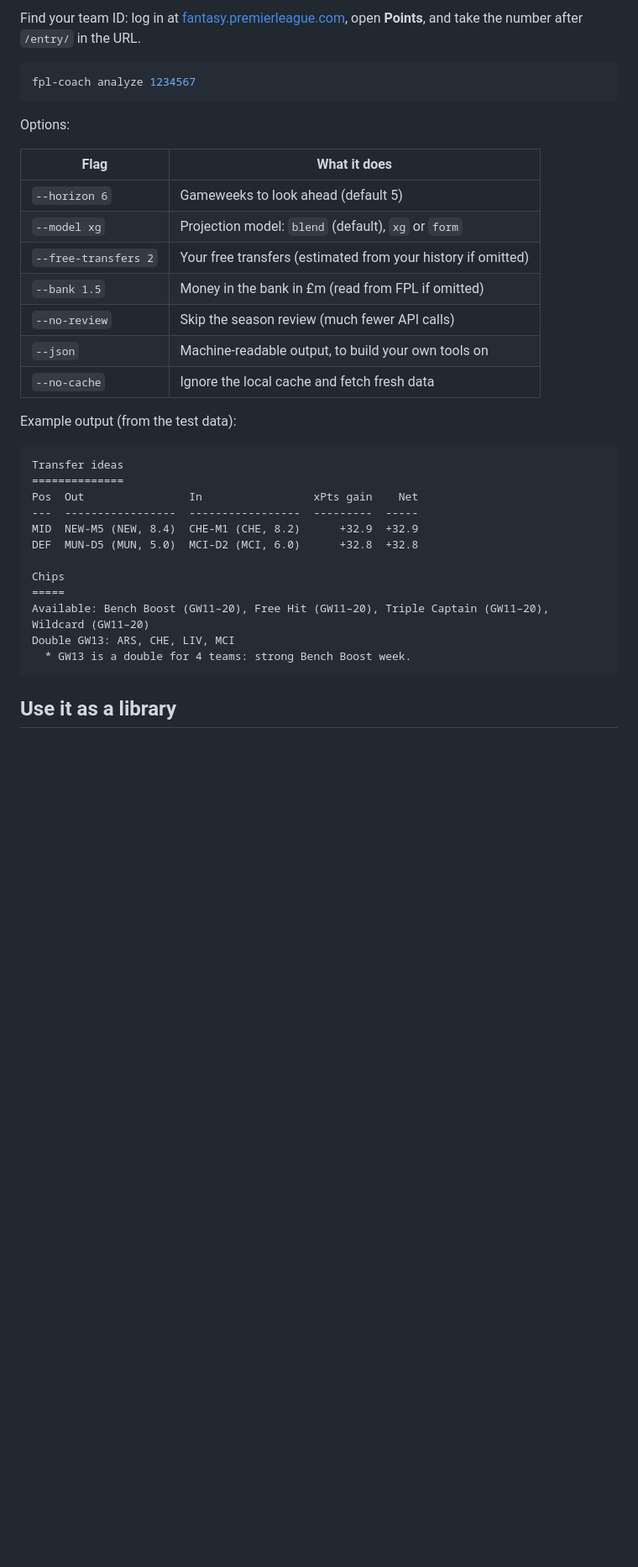
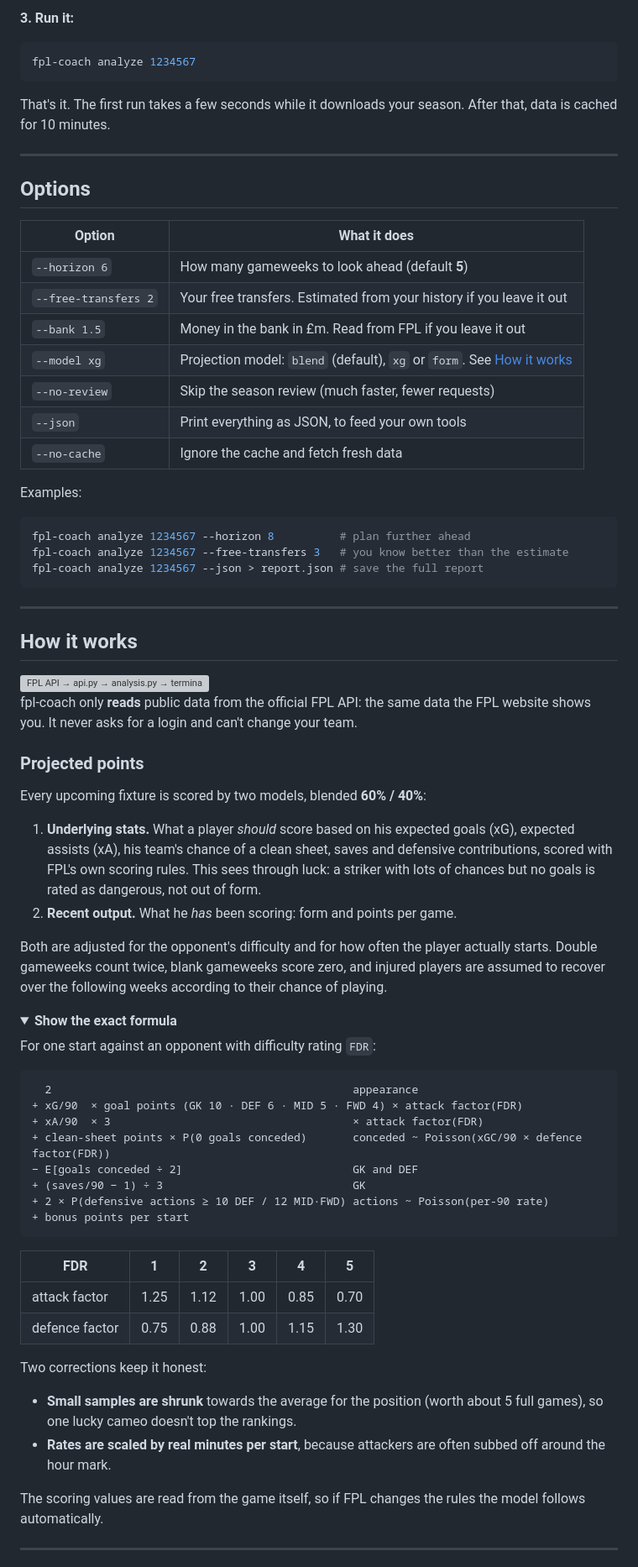
Before and after one commit to davidchands/fpl-coach, a Markdown page: README.md, the part around one of its changes. Shown at 84% size. Drawn GitHub-style; folded sections open; blank space fills up the shorter version; grey boxes are pictures that could not be loaded.

````diff
--- a/README.md
+++ b/README.md
@@ -22,37 +68,78 @@ Requires Python 3.9+. No other dependencies.
 
-Find your team ID: log in at [fantasy.premierleague.com](https://fantasy.premierleague.com), open **Points**, and take the number after `/entry/` in the URL.
+**3. Run it:**
 
 ```bash
 fpl-coach analyze 1234567
 ```
 
-Options:
+That's it. The first run takes a few seconds while it downloads your season. After that, data is cached for 10 minutes.
 
-| Flag | What it does |
+---
+
+## Options
+
+| Option | What it does |
 |---|---|
-| `--horizon 6` | Gameweeks to look ahead (default 5) |
-| `--model xg` | Projection model: `blend` (default), `xg` or `form` |
-| `--free-transfers 2` | Your free transfers (estimated from your history if omitted) |
-| `--bank 1.5` | Money in the bank in £m (read from FPL if omitted) |
-| `--no-review` | Skip the season review (much fewer API calls) |
-| `--json` | Machine-readable output, to build your own tools on |
-| `--no-cache` | Ignore the local cache and fetch fresh data |
+| `--horizon 6` | How many gameweeks to look ahead (default **5**) |
+| `--free-transfers 2` | Your free transfers. Estimated from your history if you leave it out |
+| `--bank 1.5` | Money in the bank in £m. Read from FPL if you leave it out |
+| `--model xg` | Projection model: `blend` (default), `xg` or `form`. See [How it works](#how-it-works) |
+| `--no-review` | Skip the season review (much faster, fewer requests) |
+| `--json` | Print everything as JSON, to feed your own tools |
+| `--no-cache` | Ignore the cache and fetch fresh data |
 
-Example output (from the test data):
+Examples:
+
+```bash
+fpl-coach analyze 1234567 --horizon 8          # plan further ahead
+fpl-coach analyze 1234567 --free-transfers 3   # you know better than the estimate
+fpl-coach analyze 1234567 --json > report.json # save the full report
+```
+
+---
+
+## How it works
+
+<img src="docs/images/how-it-works.svg" alt="FPL API → api.py → analysis.py → terminal, JSON or Python library" width="100%">
+
+fpl-coach only **reads** public data from the official FPL API: the same data the FPL website shows you. It never asks for a login and can't change your team.
+
+### Projected points
+
+Every upcoming fixture is scored by two models, blended **60% / 40%**:
+
+1. **Underlying stats.** What a player *should* score based on his expected goals (xG), expected assists (xA), his team's chance of a clean sheet, saves and defensive contributions, scored with FPL's own scoring rules. This sees through luck: a striker with lots of chances but no goals is rated as dangerous, not out of form.
+2. **Recent output.** What he *has* been scoring: form and points per game.
+
+Both are adjusted for the opponent's difficulty and for how often the player actually starts. Double gameweeks count twice, blank gameweeks score zero, and injured players are assumed to recover over the following weeks according to their chance of playing.
+
+<details>
+<summary><b>Show the exact formula</b></summary>
+
+For one start against an opponent with difficulty rating `FDR`:
 
 ```
-Transfer ideas
-==============
-Pos  Out                In                 xPts gain    Net
----  -----------------  -----------------  ---------  -----
-MID  NEW-M5 (NEW, 8.4)  CHE-M1 (CHE, 8.2)      +32.9  +32.9
-DEF  MUN-D5 (MUN, 5.0)  MCI-D2 (MCI, 6.0)      +32.8  +32.8
-
-Chips
-=====
-Available: Bench Boost (GW11–20), Free Hit (GW11–20), Triple Captain (GW11–20), Wildcard (GW11–20)
-Double GW13: ARS, CHE, LIV, MCI
-  * GW13 is a double for 4 teams: strong Bench Boost week.
+  2                                              appearance
++ xG/90  × goal points (GK 10 · DEF 6 · MID 5 · FWD 4) × attack factor(FDR)
++ xA/90  × 3                                     × attack factor(FDR)
++ clean-sheet points × P(0 goals conceded)       conceded ~ Poisson(xGC/90 × defence factor(FDR))
+− E[goals conceded ÷ 2]                          GK and DEF
++ (saves/90 − 1) ÷ 3                             GK
++ 2 × P(defensive actions ≥ 10 DEF / 12 MID·FWD) actions ~ Poisson(per-90 rate)
++ bonus points per start
 ```
 
-## Use it as a library
+| FDR | 1 | 2 | 3 | 4 | 5 |
+|---|---|---|---|---|---|
+| attack factor | 1.25 | 1.12 | 1.00 | 0.85 | 0.70 |
+| defence factor | 0.75 | 0.88 | 1.00 | 1.15 | 1.30 |
+
+Two corrections keep it honest:
+- **Small samples are shrunk** towards the average for the position (worth about 5 full games), so one lucky cameo doesn't top the rankings.
+- **Rates are scaled by real minutes per start**, because attackers are often subbed off around the hour mark.
+
+The scoring values are read from the game itself, so if FPL changes the rules the model follows automatically.
+</details>
+
+---
+
````
Also changed, not shown: other parts of README.md (+118 -45 lines), docs/images/chips-review.png (added), docs/images/lineup-transfers.png (added), docs/images/model-accuracy.png (added), docs/images/squad.png (added), 3 other files.
